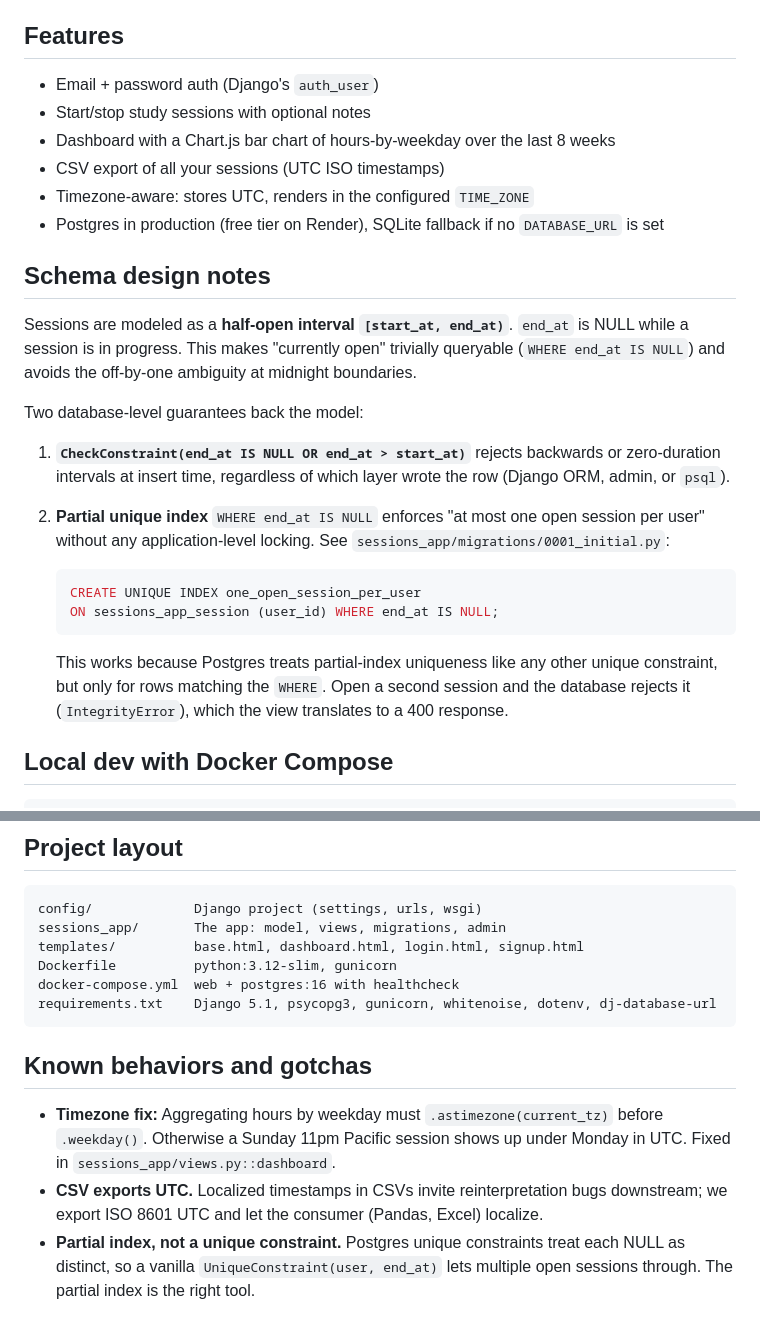
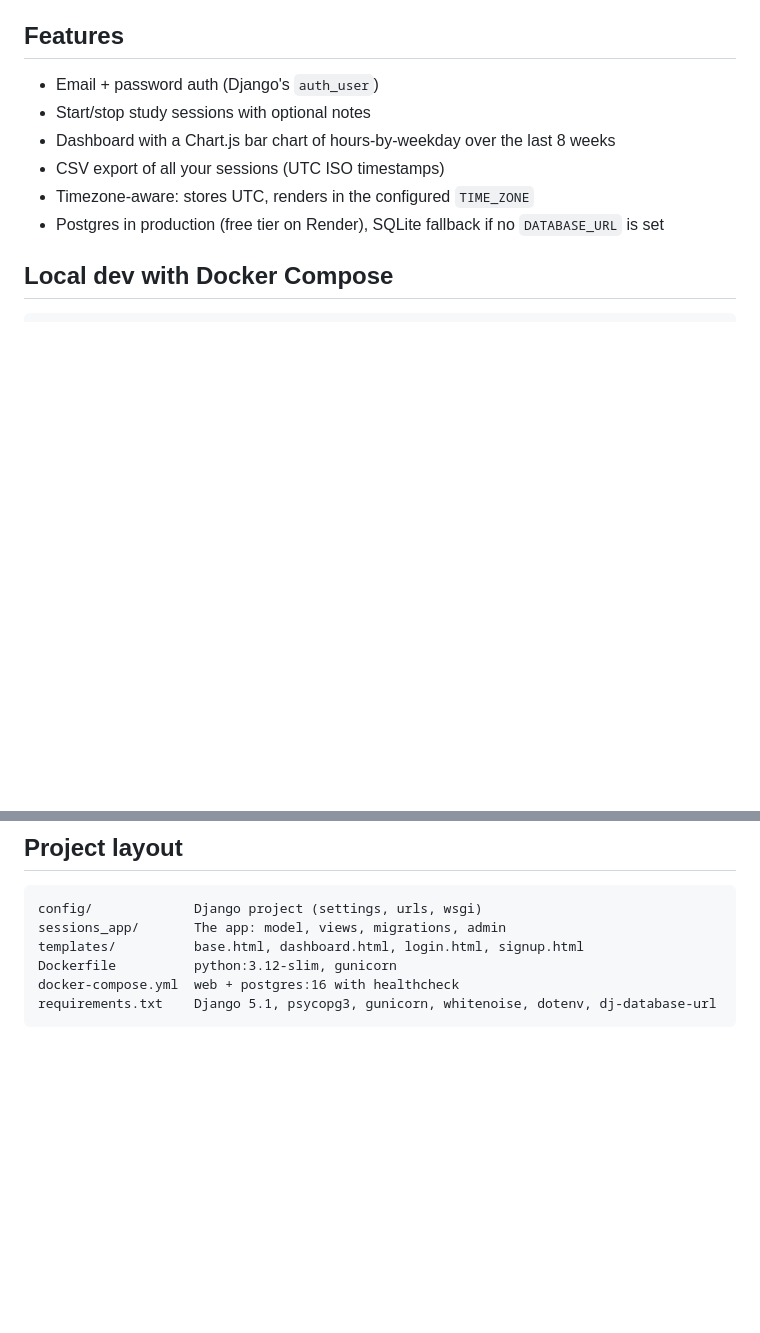
Before and after one commit to jasonchen270/lab-hours-tracker, a Markdown page: README.md, 2 parts joined by grey strips. GitHub-like rendering; blank space fills up the shorter version.

Commit message:
Trim README to practical sections
Remove the Schema design notes deep-dive and the Known behaviors and
gotchas caveats list. Keep Features, local dev (Docker and non-Docker),
Render deploy steps, and Project layout.

````diff
--- a/README.md
+++ b/README.md
@@ -10,22 +10,6 @@ A small Django web app that lets students log lab/study sessions and visualize w
 - CSV export of all your sessions (UTC ISO timestamps)
 - Timezone-aware: stores UTC, renders in the configured `TIME_ZONE`
 - Postgres in production (free tier on Render), SQLite fallback if no `DATABASE_URL` is set
-
-## Schema design notes
-
-Sessions are modeled as a **half-open interval `[start_at, end_at)`**. `end_at` is NULL while a session is in progress. This makes "currently open" trivially queryable (`WHERE end_at IS NULL`) and avoids the off-by-one ambiguity at midnight boundaries.
-
-Two database-level guarantees back the model:
-
-1. **`CheckConstraint(end_at IS NULL OR end_at > start_at)`** rejects backwards or zero-duration intervals at insert time, regardless of which layer wrote the row (Django ORM, admin, or `psql`).
-2. **Partial unique index** `WHERE end_at IS NULL` enforces "at most one open session per user" without any application-level locking. See `sessions_app/migrations/0001_initial.py`:
-
-   ```sql
-   CREATE UNIQUE INDEX one_open_session_per_user
-   ON sessions_app_session (user_id) WHERE end_at IS NULL;
-   ```
-
-   This works because Postgres treats partial-index uniqueness like any other unique constraint, but only for rows matching the `WHERE`. Open a second session and the database rejects it (`IntegrityError`), which the view translates to a 400 response.
 
 ## Local dev with Docker Compose
 
@@ -83,9 +67,3 @@ Dockerfile          python:3.12-slim, gunicorn
 docker-compose.yml  web + postgres:16 with healthcheck
 requirements.txt    Django 5.1, psycopg3, gunicorn, whitenoise, dotenv, dj-database-url
 ```
-
-## Known behaviors and gotchas
-
-- **Timezone fix:** Aggregating hours by weekday must `.astimezone(current_tz)` before `.weekday()`. Otherwise a Sunday 11pm Pacific session shows up under Monday in UTC. Fixed in `sessions_app/views.py::dashboard`.
-- **CSV exports UTC.** Localized timestamps in CSVs invite reinterpretation bugs downstream; we export ISO 8601 UTC and let the consumer (Pandas, Excel) localize.
-- **Partial index, not a unique constraint.** Postgres unique constraints treat each NULL as distinct, so a vanilla `UniqueConstraint(user, end_at)` lets multiple open sessions through. The partial index is the right tool.
````
